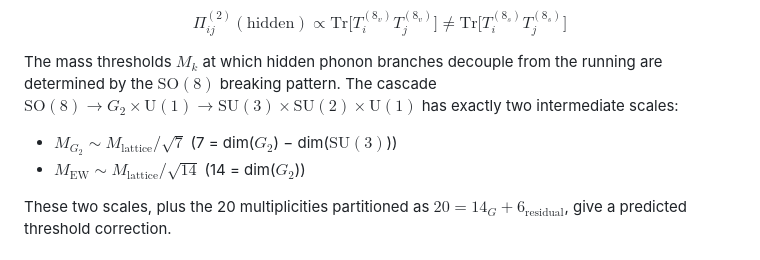
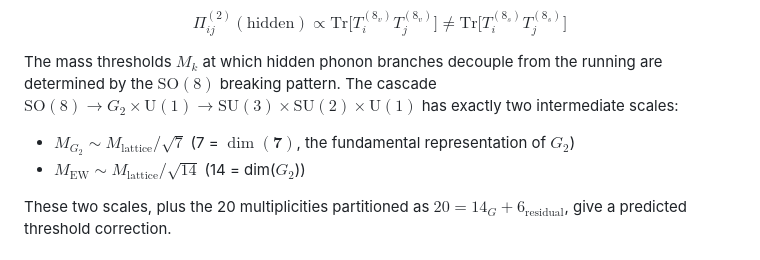
Before and after one commit to brandonmccraryresearch-cloud/AgentsOfAcademia, a Markdown page: audit_results/Review4_meta_agent_analysis.md, the part around the change. GitHub-like rendering.

Commit message:
Update audit_results/Review4_meta_agent_analysis.md
Co-authored-by: Copilot <175728472+Copilot@users.noreply.github.com>

```diff
--- a/audit_results/Review4_meta_agent_analysis.md
+++ b/audit_results/Review4_meta_agent_analysis.md
@@ -102,7 +102,7 @@ $$\Pi_{ij}^{(2)}(\text{hidden}) \propto \mathrm{Tr}\bigl[T_i^{(8_v)} T_j^{(8_v)}
 
 The mass thresholds $M_k$ at which hidden phonon branches decouple from the running are determined by the $\mathrm{SO}(8)$ breaking pattern. The cascade $\mathrm{SO}(8) \to G_2 \times \mathrm{U}(1) \to \mathrm{SU}(3)\times\mathrm{SU}(2)\times\mathrm{U}(1)$ has exactly two intermediate scales:
 
-- $M_{G_2} \sim M_{\text{lattice}} / \sqrt{7}$ (7 = dim($G_2$) − dim($\mathrm{SU}(3)$))
+- $M_{G_2} \sim M_{\text{lattice}} / \sqrt{7}$ (7 = $\dim(\mathbf{7})$, the fundamental representation of $G_2$)
 - $M_{\text{EW}} \sim M_{\text{lattice}} / \sqrt{14}$ (14 = dim($G_2$))
 
 These two scales, plus the 20 multiplicities partitioned as $20 = 14_G + 6_{\text{residual}}$, give a predicted threshold correction.
```
